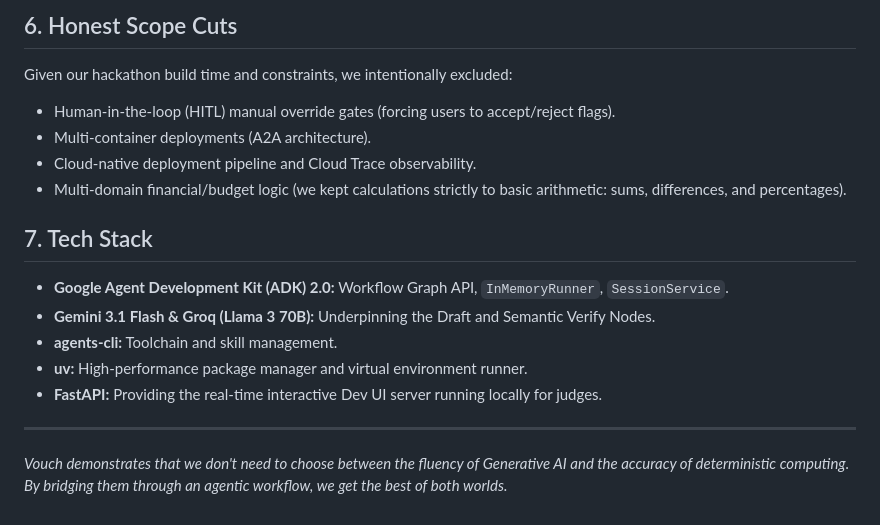
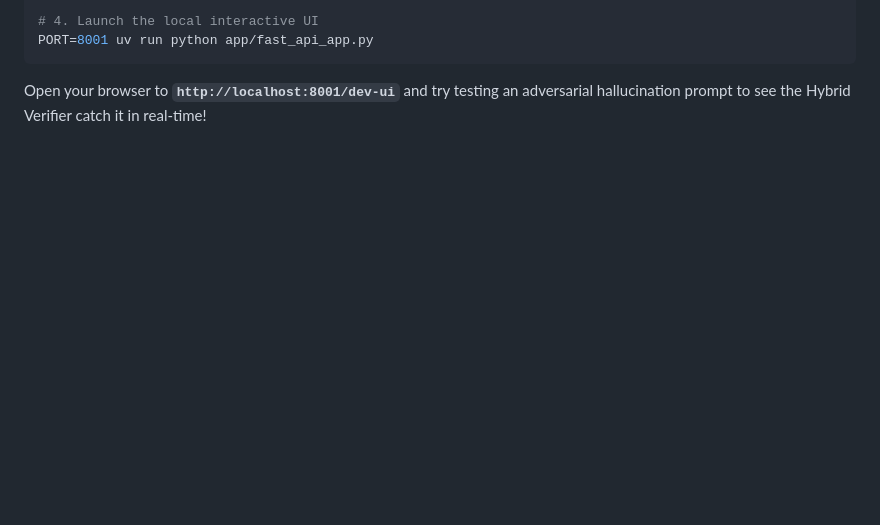
Before and after one commit to HemantKumar822/vouch-agent, a Markdown page: WRITEUP.md, the part around one of its changes. Rendered like a GitHub page; blank space fills up the shorter version.

````diff
--- a/WRITEUP.md
+++ b/WRITEUP.md
@@ -80,19 +64,5 @@ Stated values containing commas, spaces, currency symbols, or percentage signs (
 
-## 6. Honest Scope Cuts
-
-Given our hackathon build time and constraints, we intentionally excluded:
-* Human-in-the-loop (HITL) manual override gates (forcing users to accept/reject flags).
-* Multi-container deployments (A2A architecture).
-* Cloud-native deployment pipeline and Cloud Trace observability.
-* Multi-domain financial/budget logic (we kept calculations strictly to basic arithmetic: sums, differences, and percentages).
-
-## 7. Tech Stack
-
-* **Google Agent Development Kit (ADK) 2.0:** Workflow Graph API, `InMemoryRunner`, `SessionService`.
-* **Gemini 3.1 Flash & Groq (Llama 3 70B):** Underpinning the Draft and Semantic Verify Nodes.
-* **agents-cli:** Toolchain and skill management.
-* **uv:** High-performance package manager and virtual environment runner.
-* **FastAPI:** Providing the real-time interactive Dev UI server running locally for judges.
-
----
-*Vouch demonstrates that we don't need to choose between the fluency of Generative AI and the accuracy of deterministic computing. By bridging them through an agentic workflow, we get the best of both worlds.*
+# 4. Launch the local interactive UI
+PORT=8001 uv run python app/fast_api_app.py
+```
+Open your browser to **`http://localhost:8001/dev-ui`** and try testing an adversarial hallucination prompt to see the Hybrid Verifier catch it in real-time!
````
Also changed, not shown: other parts of WRITEUP.md (+45 -61 lines).
